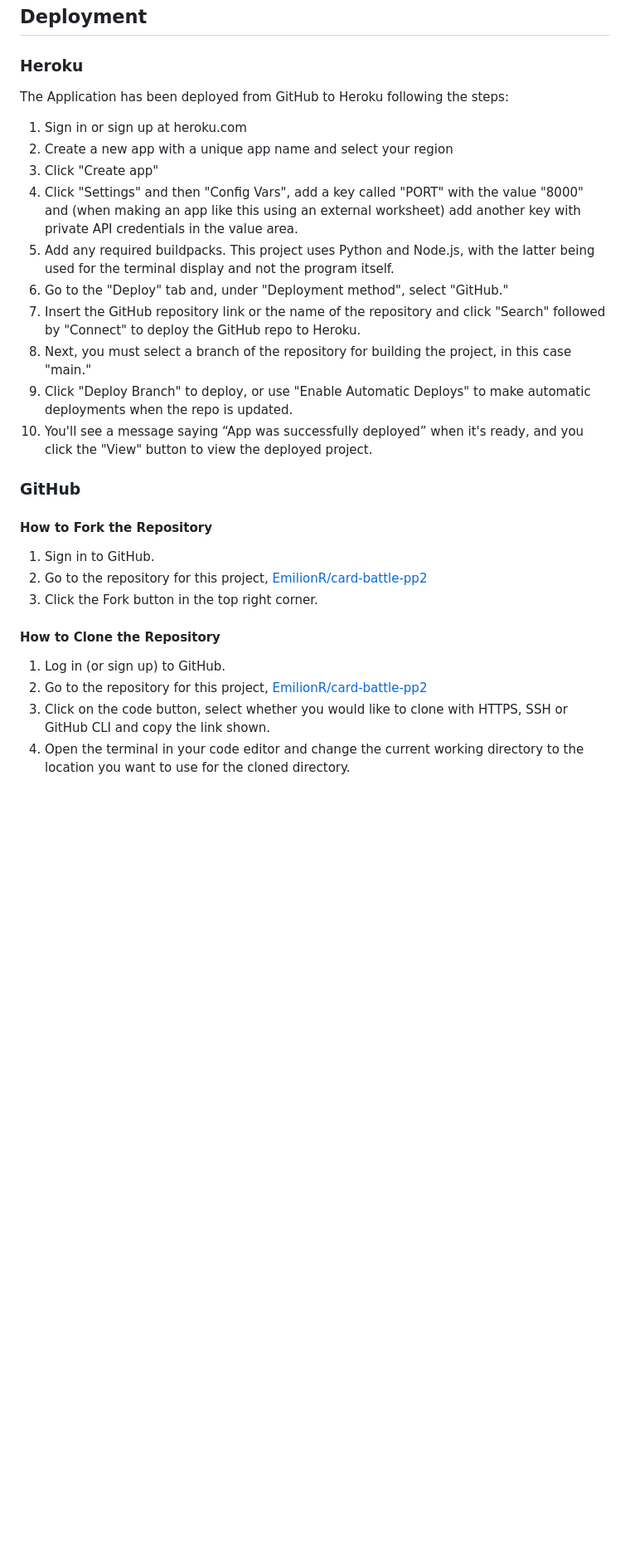
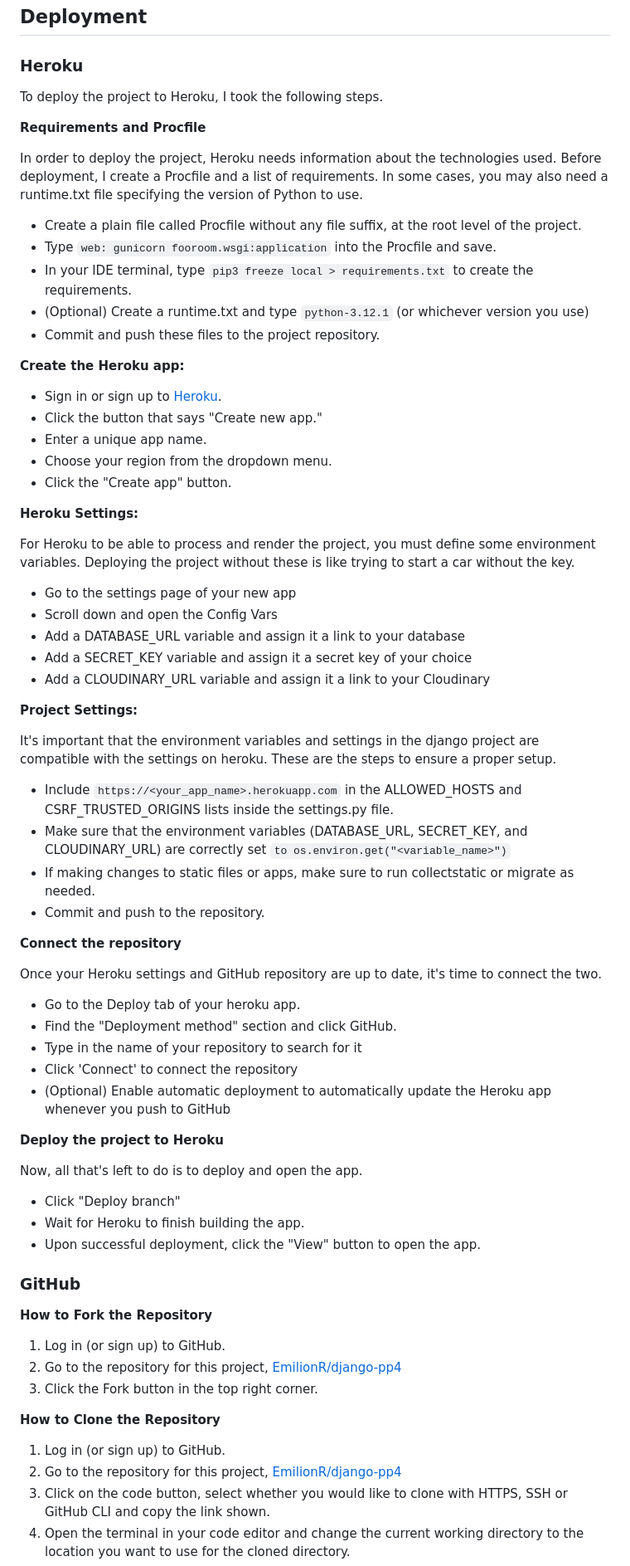
Before and after one commit to EmilionR/django-pp4, a Markdown page: README.md, the part around one of its changes. Shown at 83% size. GitHub-like rendering; blank space fills up the shorter version.

Commit message:
Update deployment section of readme

````diff
--- a/README.md
+++ b/README.md
@@ -264,31 +262,77 @@ realfavicongenerator.net/ - For the Favicon
 ## Deployment
 
 ### Heroku
-The Application has been deployed from GitHub to Heroku following the steps:
 
-1. Sign in or sign up at heroku.com
-2. Create a new app with a unique app name and select your region
-3. Click "Create app"
-4. Click "Settings" and then "Config Vars", add a key called "PORT" with the value "8000" and (when making an app like this using an external worksheet) add another key with private API credentials in the value area.
-5. Add any required buildpacks. This project uses Python and Node.js, with the latter being used for the terminal display and not the program itself.
-6. Go to the "Deploy" tab and, under "Deployment method", select "GitHub."
-7. Insert the GitHub repository link or the name of the repository and click "Search" followed by "Connect" to deploy the GitHub repo to Heroku.
-8. Next, you must select a branch of the repository for building the project, in this case "main."
-9. Click "Deploy Branch" to deploy, or use "Enable Automatic Deploys" to make automatic deployments when the repo is updated.
-10. You'll see a message saying “App was successfully deployed” when it's ready, and you click the "View" button to view the deployed project.
+To deploy the project to Heroku, I took the following steps.
+
+__Requirements and Procfile__
+
+In order to deploy the project, Heroku needs information about the technologies used. Before deployment, I create a Procfile and a list of requirements. In some cases, you may also need a runtime.txt file specifying the version of Python to use.
+
+* Create a plain file called Procfile without any file suffix, at the root level of the project.
+* Type ```web: gunicorn fooroom.wsgi:application``` into the Procfile and save.
+* In your IDE terminal, type ```pip3 freeze local > requirements.txt``` to create the requirements.
+* (Optional) Create a runtime.txt and type ```python-3.12.1``` (or whichever version you use)
+* Commit and push these files to the project repository.
+
+__Create the Heroku app:__
+
+* Sign in or sign up to [Heroku](https://heroku.com/).
+* Click the button that says "Create new app."
+* Enter a unique app name.
+* Choose your region from the dropdown menu.
+* Click the "Create app" button.
+
+__Heroku Settings:__
+
+For Heroku to be able to process and render the project, you must define some environment variables.
+Deploying the project without these is like trying to start a car without the key.
+
+* Go to the settings page of your new app
+* Scroll down and open the Config Vars
+* Add a DATABASE_URL variable and assign it a link to your database
+* Add a SECRET_KEY variable and assign it a secret key of your choice
+* Add a CLOUDINARY_URL variable and assign it a link to your Cloudinary
+
+__Project Settings:__
+
+It's important that the environment variables and settings in the django project are compatible with the settings on heroku. These are the steps to ensure a proper setup.
+
+* Include ```https://<your_app_name>.herokuapp.com``` in the ALLOWED_HOSTS and CSRF_TRUSTED_ORIGINS lists inside the settings.py file.
+* Make sure that the environment variables (DATABASE_URL, SECRET_KEY, and CLOUDINARY_URL) are correctly set ```to os.environ.get("<variable_name>")```
+* If making changes to static files or apps, make sure to run collectstatic or migrate as needed.
+* Commit and push to the repository.
+
+__Connect the repository__
+
+Once your Heroku settings and GitHub repository are up to date, it's time to connect the two.
+
+* Go to the Deploy tab of your heroku app.
+* Find the "Deployment method" section and click GitHub.
+* Type in the name of your repository to search for it
+* Click 'Connect' to connect the repository
+* (Optional) Enable automatic deployment to automatically update the Heroku app whenever you push to GitHub
+
+__Deploy the project to Heroku__
+
+Now, all that's left to do is to deploy and open the app.
+
+* Click "Deploy branch"
+* Wait for Heroku to finish building the app.
+* Upon successful deployment, click the "View" button to open the app.
 
 ### GitHub
 
-#### How to Fork the Repository
+__How to Fork the Repository__
 
-1. Sign in to GitHub.
-2. Go to the repository for this project, [EmilionR/card-battle-pp2](https://github.com/EmilionR/card-battle-pp2/commits/main/)
+1. Log in (or sign up) to GitHub.
+2. Go to the repository for this project, [EmilionR/django-pp4](https://github.com/EmilionR/django-pp4)
 3. Click the Fork button in the top right corner.
 
-#### How to Clone the Repository
+__How to Clone the Repository__
 
 1. Log in (or sign up) to GitHub.
-2. Go to the repository for this project, [EmilionR/card-battle-pp2](https://github.com/EmilionR/card-battle-pp2/commits/main/)
+2. Go to the repository for this project, [EmilionR/django-pp4](https://github.com/EmilionR/django-pp4)
 3. Click on the code button, select whether you would like to clone with HTTPS, SSH or GitHub CLI and copy the link shown.
 4. Open the terminal in your code editor and change the current working directory to the location you want to use for the cloned directory.
 5. Type 'git clone' into the terminal and then paste the link you copied in step 3. Press enter.
````
Also changed, not shown: other parts of README.md (+6 -8 lines).
